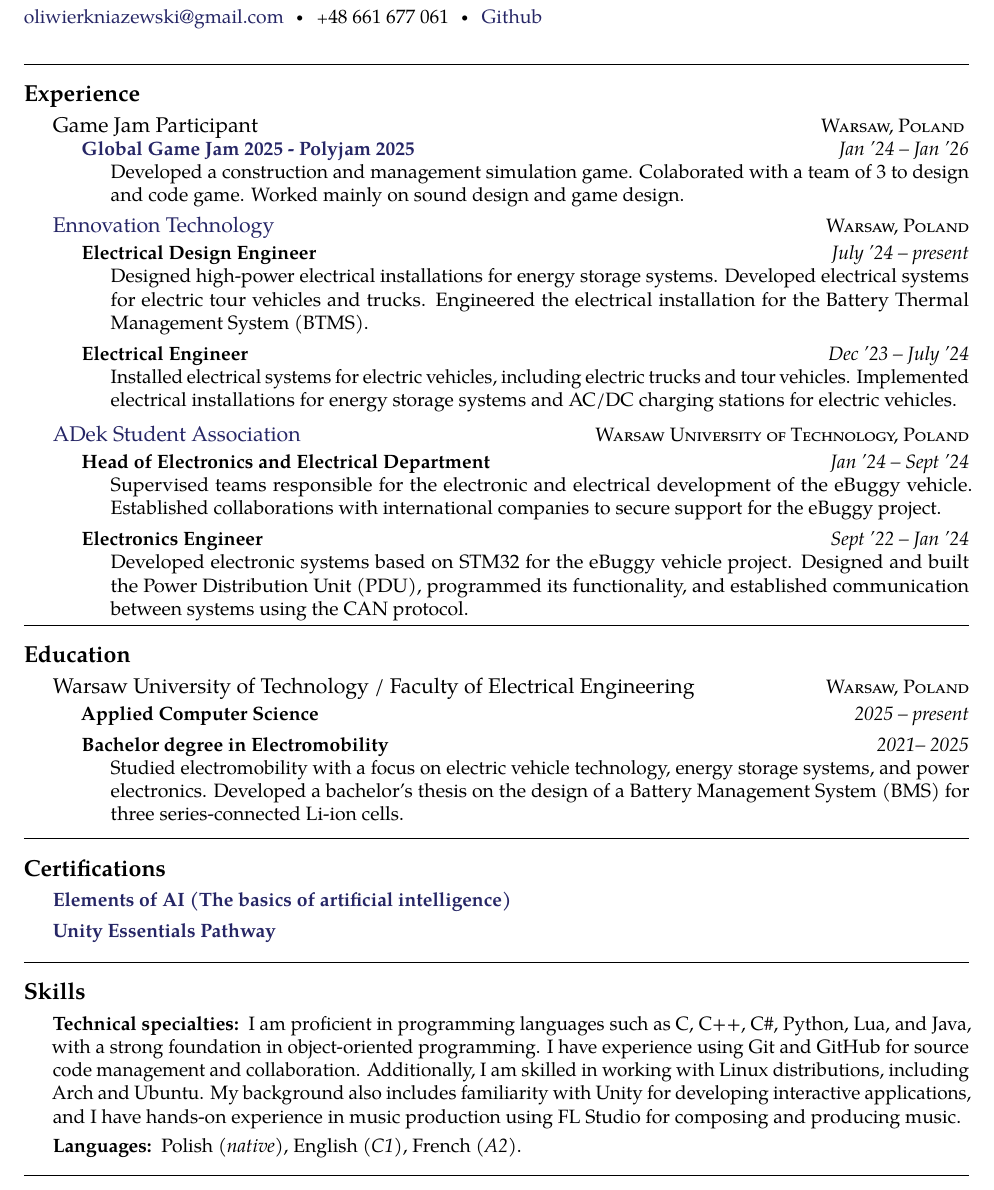
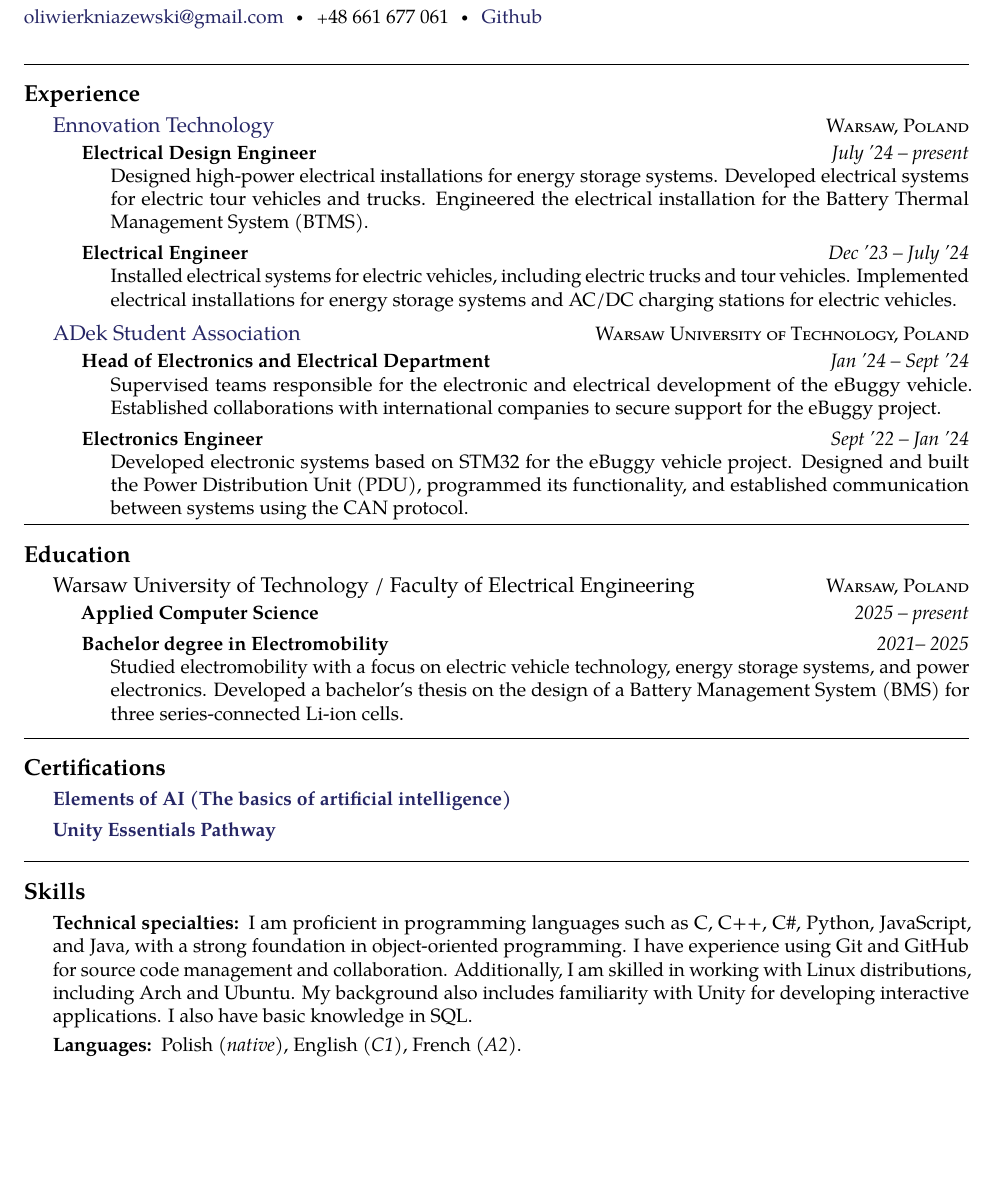
Before and after one commit to Einhartd/LaTeXTemplates_cies-cv_v1.1, a LaTeX CV (cv_11.tex): part of the page, cut so that both start at the same text, the shorter picture padded with empty space. Compiled offline with pdfLaTeX.

Commit message:
minor updates

```diff
--- a/cv_11.tex
+++ b/cv_11.tex
@@ -64,16 +64,16 @@
 
 \roottitle{Experience} % Top level section
 
-\headedsection
-{Game Jam Participant}
-{\textsc{Warsaw, Poland}}
-{
-    \headedsubsection
-    {\href{https://globalgamejam.org/users/s16kf2ped8g7tj}{Global Game Jam 2025 - Polyjam 2025}}
-    {Jan '24 -- Jan '26}
-    {\bodytext{Developed a construction and management simulation game.
-    Colaborated with a team of 3 to design and code game. Worked mainly on sound design and game design.}}
-}
+% \headedsection
+% {Game Jam Participant}
+% {\textsc{Warsaw, Poland}}
+% {
+%     \headedsubsection
+%     {\href{https://globalgamejam.org/users/s16kf2ped8g7tj}{Global Game Jam 2025 - Polyjam 2025}}
+%     {Jan '24 -- Jan '26}
+%     {\bodytext{Developed a construction and management simulation game.
+%     Colaborated with a team of 3 to design and code game. Worked mainly on sound design and game design.}}
+% }
 
 \headedsection % Employer name which can include a hyperlink and location/URL on the right side of the page
 {\href{https://ennovationtech.eu/en/home/}{Ennovation Technology}}
@@ -175,12 +175,11 @@ design of a Battery Management System (BMS) for three series-connected Li-ion ce
 
 \inlineheadsection % Special section that has an inline header with a 'hanging' paragraph
 {Technical specialties:}
-{I am proficient in programming languages such as C, C++, C\#, Python, Lua, and Java,
+{I am proficient in programming languages such as C, C++, C\#, Python, JavaScript, and Java,
 with a strong foundation in object-oriented programming. I have experience using Git and
 GitHub for source code management and collaboration. Additionally, I am skilled in working
 with Linux distributions, including Arch and Ubuntu. My background also includes
-familiarity with Unity for developing interactive applications, and I have hands-on
-experience in music production using FL Studio for composing and producing music.}
+familiarity with Unity for developing interactive applications. I also have basic knowledge in SQL.}
 
 %------------------------------------------------
 
```
Also changed, not shown: cv_11.pdf, 3 other files.
